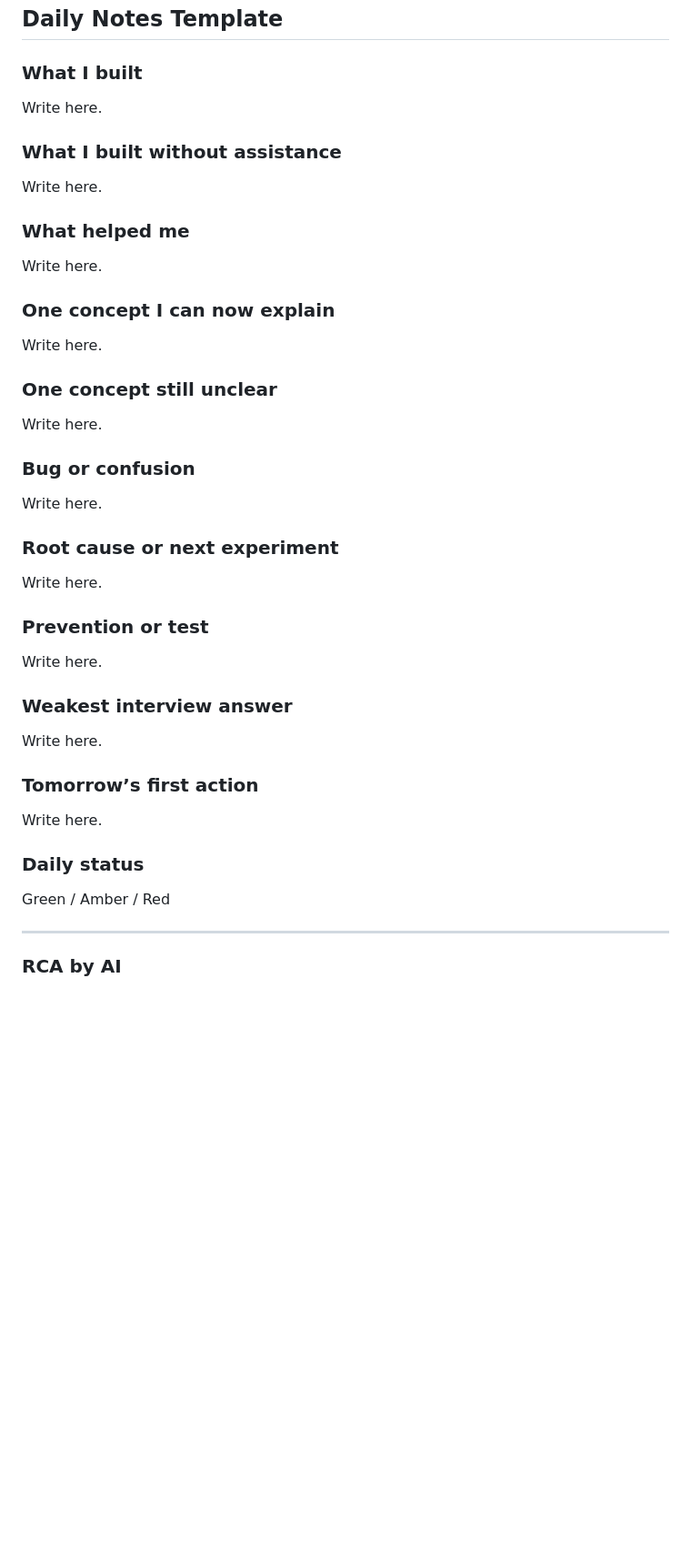
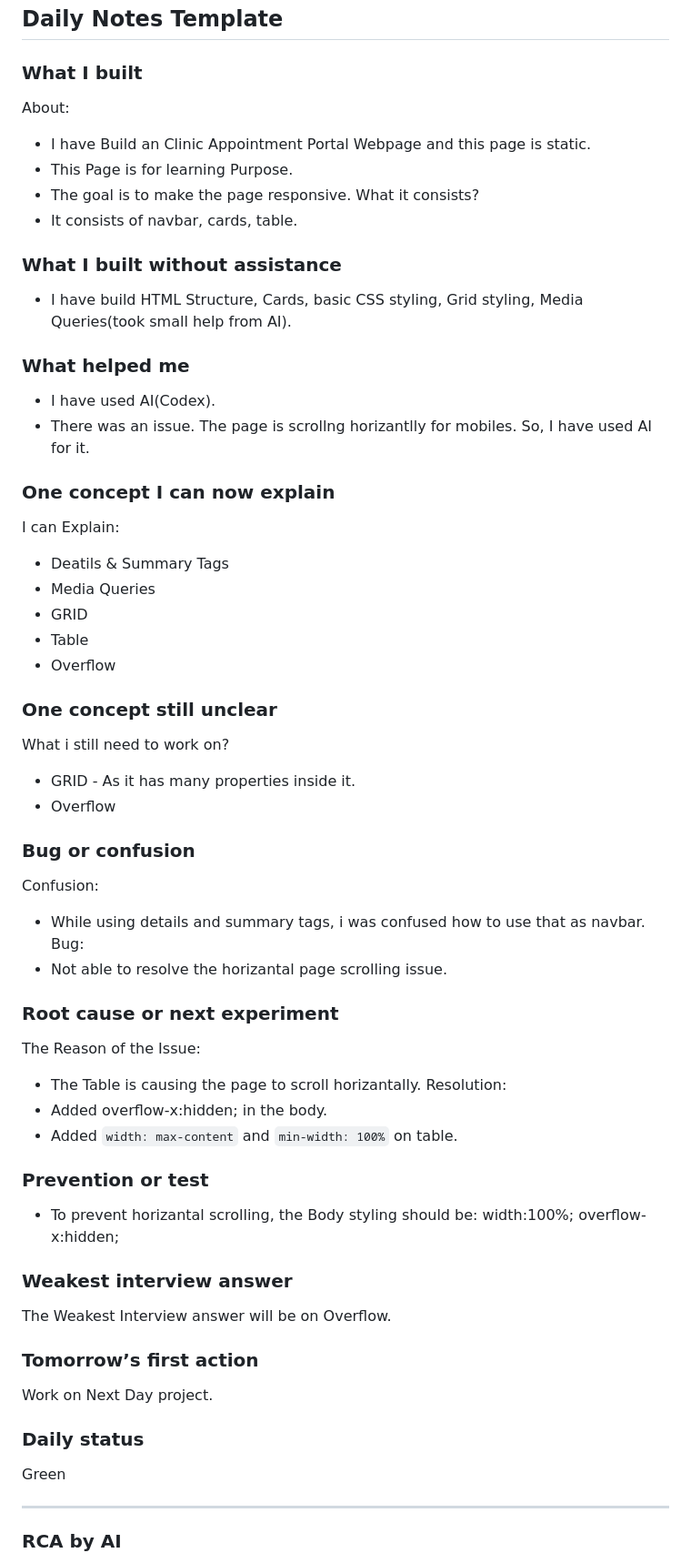
Before and after one commit to Raghavendra0416/Mini-Projects, a Markdown page: Week-1/Day-03-Clinic Appointment Portal/Retrospective.md, the part around the change. Shown at 91% size. Drawn GitHub-style; blank space fills up the shorter version.

Commit message:
Updated retrospective

```diff
--- a/Week-1/Day-03-Clinic Appointment Portal/Retrospective.md
+++ b/Week-1/Day-03-Clinic Appointment Portal/Retrospective.md
@@ -71,48 +71,60 @@ I have used claude, gemini But they are giving incorrect styling. So after somet
 ## Daily Notes Template
 
 ### What I built
-
-Write here.
+About:
+- I have Build an Clinic Appointment Portal Webpage and this page is static.
+- This Page is for learning Purpose.
+- The goal is to make the page responsive.
+What it consists?
+- It consists of navbar, cards, table.
 
 ### What I built without assistance
-
-Write here.
+- I have build HTML Structure, Cards, basic CSS styling, Grid styling, Media Queries(took small help from AI).
 
 ### What helped me
-
-Write here.
+- I have used AI(Codex).
+- There was an issue. The page is scrollng horizantlly for mobiles. So, I have used AI for it.
 
 ### One concept I can now explain
-
-Write here.
+I can Explain:
+- Deatils & Summary Tags
+- Media Queries
+- GRID
+- Table
+- Overflow
 
 ### One concept still unclear
-
-Write here.
+What i still need to work on?
+- GRID - As it has many properties inside it.
+- Overflow
 
 ### Bug or confusion
+Confusion:
+- While using details and summary tags, i was confused how to use that as navbar.
+Bug:
+- Not able to resolve the horizantal page scrolling issue.
 
-Write here.
 
 ### Root cause or next experiment
-
-Write here.
+The Reason of the Issue:
+- The Table is causing the page to scroll horizantally.
+Resolution:
+- Added overflow-x:hidden; in the body.
+- Added `width: max-content` and `min-width: 100%` on table.
 
 ### Prevention or test
-
-Write here.
+- To prevent horizantal scrolling, the Body styling should be:
+width:100%;
+overflow-x:hidden;
 
 ### Weakest interview answer
-
-Write here.
+The Weakest Interview answer will be on Overflow.
 
 ### Tomorrow’s first action
-
-Write here.
+Work on Next Day project.
 
 ### Daily status
-
-Green / Amber / Red
+Green
 
 ------------
 ### RCA by AI
```
